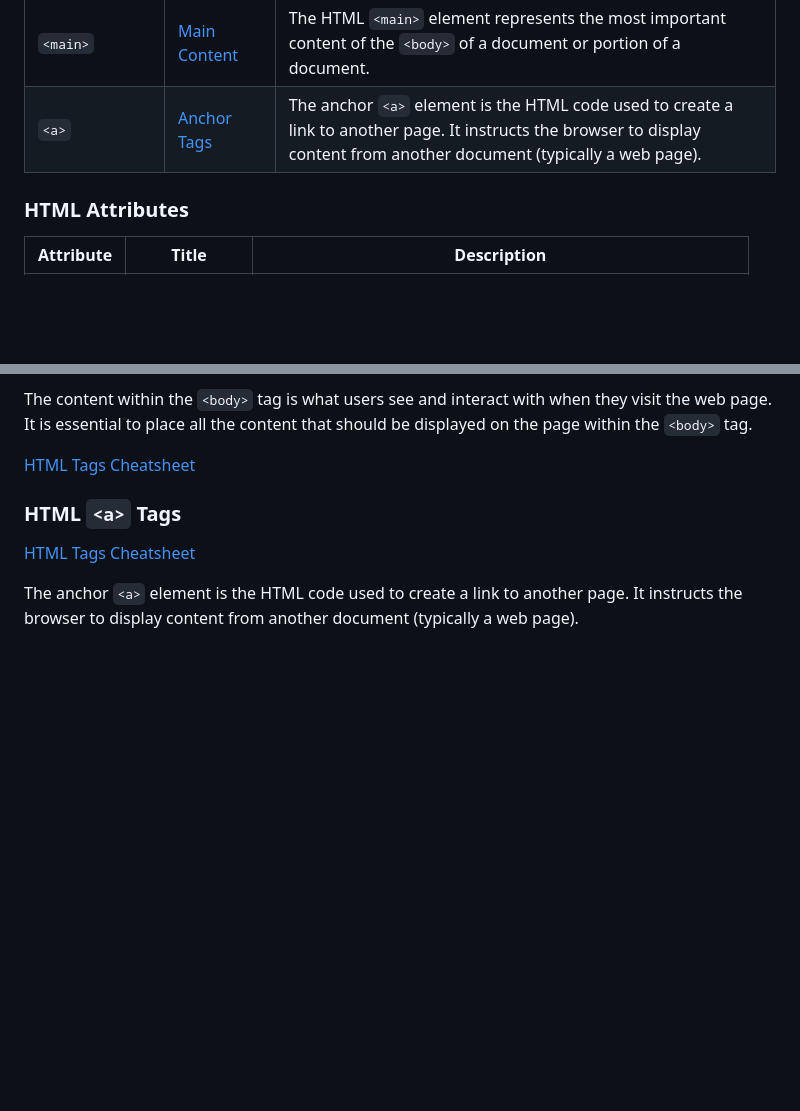
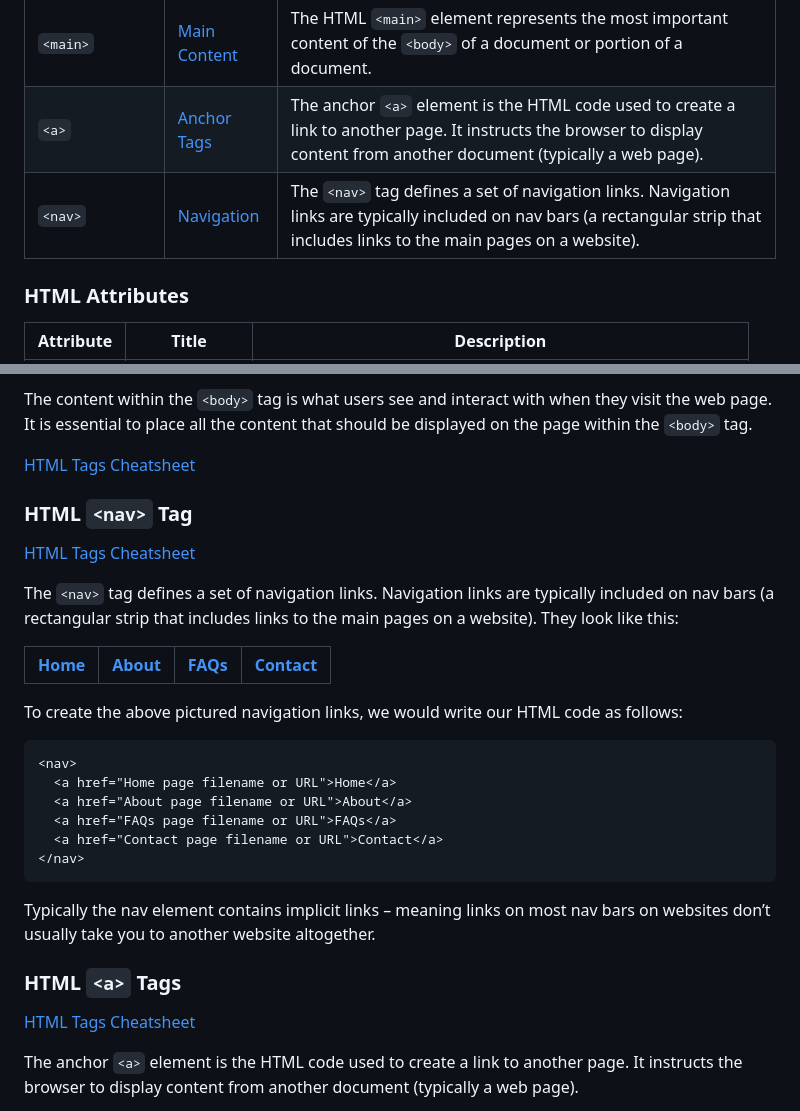
Before and after one commit to mouldimus/Pitman_HTML_CSS, a Markdown page: cheatsheet.md, 2 parts joined by grey strips. GitHub-like rendering; blank space fills up the shorter version.

Commit message:
Nav tags

````diff
--- a/cheatsheet.md
+++ b/cheatsheet.md
@@ -93,6 +93,9 @@ Let's dive into the world of HTML and CSS, and make your web development journey
 | `<footer>` | [Footer](#html-footer-tag) | A tag that implies that all the content inside of it is important infomation about the webpage. Just like a footer on a book. |
 | `<main>` | [Main Content](#html-main-tag) | The HTML `<main>` element represents the most important content of the `<body>` of a document or portion of a document. |
 | `<a>` | [Anchor Tags](#html-a-tags) | The anchor `<a>` element is the HTML code used to create a link to another page. It instructs the browser to display content from another document (typically a web page). |
+| `<nav>` | [Navigation](#html-nav-tag) | The `<nav>` tag defines a set of navigation links. Navigation links are typically included on nav bars (a rectangular strip that includes links to the main pages on a website).
+
+
 
 
 
@@ -152,6 +155,27 @@ In this example, the `<body>` tag encloses the main content of the HTML document
 The content within the `<body>` tag is what users see and interact with when they visit the web page. It is essential to place all the content that should be displayed on the page within the `<body>` tag.
 
 [HTML Tags Cheatsheet](#html-browser-displayed-tags)
+
+### HTML `<nav>` Tag
+[HTML Tags Cheatsheet](#html-browser-displayed-tags)
+
+The `<nav>` tag defines a set of navigation links. Navigation links are typically included on nav bars (a rectangular strip that includes links to the main pages on a website). They look like this:
+
+| [Home](#) | [About](#) | [FAQs](#) | [Contact](#) |
+| --- | --- | --- | --- |
+
+To create the above pictured navigation links, we would write our HTML code as follows:
+
+```html
+<nav>
+  <a href="Home page filename or URL">Home</a>
+  <a href="About page filename or URL">About</a>
+  <a href="FAQs page filename or URL">FAQs</a>
+  <a href="Contact page filename or URL">Contact</a>
+</nav>
+```
+
+Typically the nav element contains implicit links – meaning links on most nav bars on websites don’t usually take you to another website altogether.
 
 ### HTML `<a>` Tags
 [HTML Tags Cheatsheet](#html-browser-displayed-tags)
````
